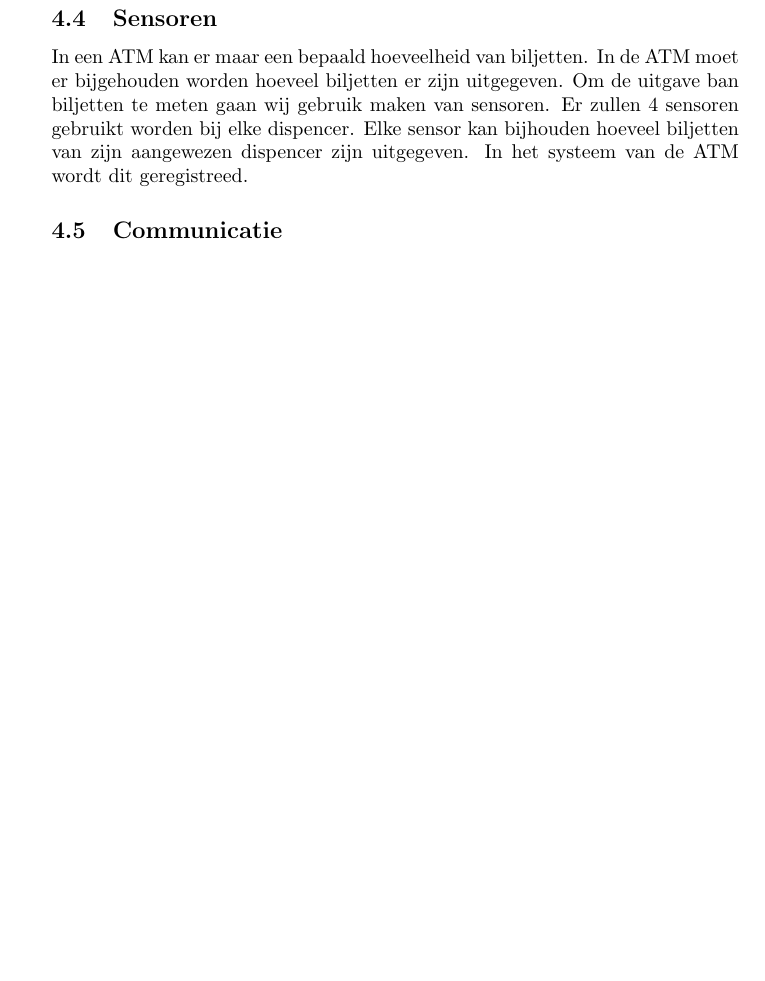
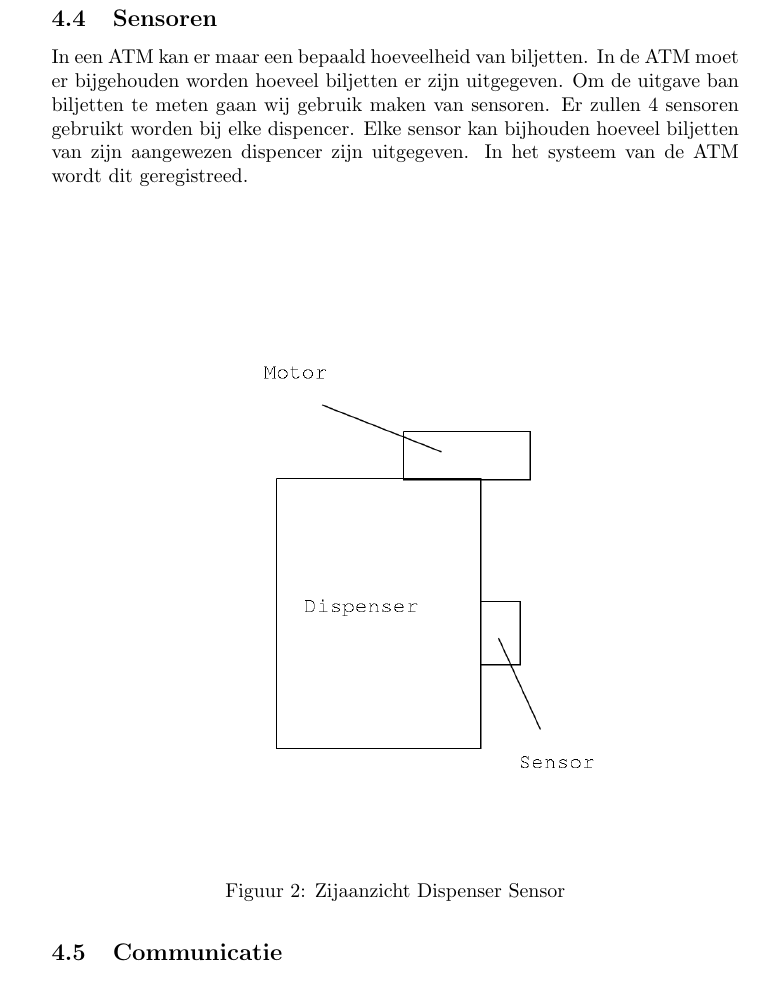
Before and after one commit to Gewad/Project4Bankalicious, a LaTeX paper (product/documentatie.tex): part of page 7 of 14 before the commit and part of page 7 of 15 after it, cut so that both start at the same text, the shorter picture padded with empty space. Compiled offline with pdfLaTeX.

Commit message:
verslag aangepast

```diff
--- a/product/documentatie.tex
+++ b/product/documentatie.tex
@@ -228,6 +228,12 @@ Elke sensor kan bijhouden hoeveel biljetten van zijn aangewezen dispencer zijn u
 In het systeem van de ATM wordt dit geregistreed.
 
 %TODO bouwtekening.
+\begin{figure}[H]
+	\centering
+	\includegraphics[height=4.5in]{zijkantdispenser.png}
+	\caption{Zijaanzicht Dispenser Sensor}
+	\label{fig: Zijaanzicht Dispenser Sensor}
+\end{figure}
 
 \subsection{Communicatie}
 
```
Also changed, not shown: product/documentatie.pdf, product/zijkantdispenser.png (added), 3 other files.
